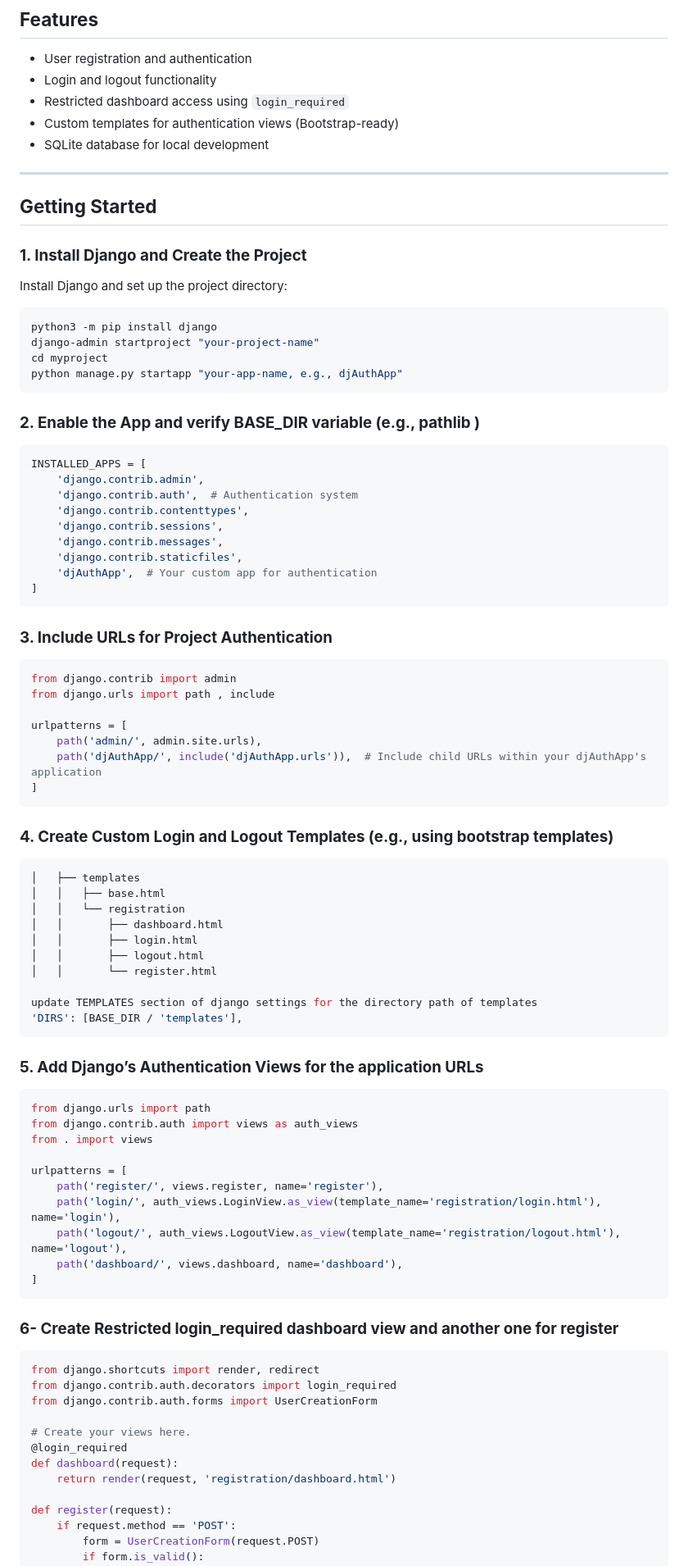
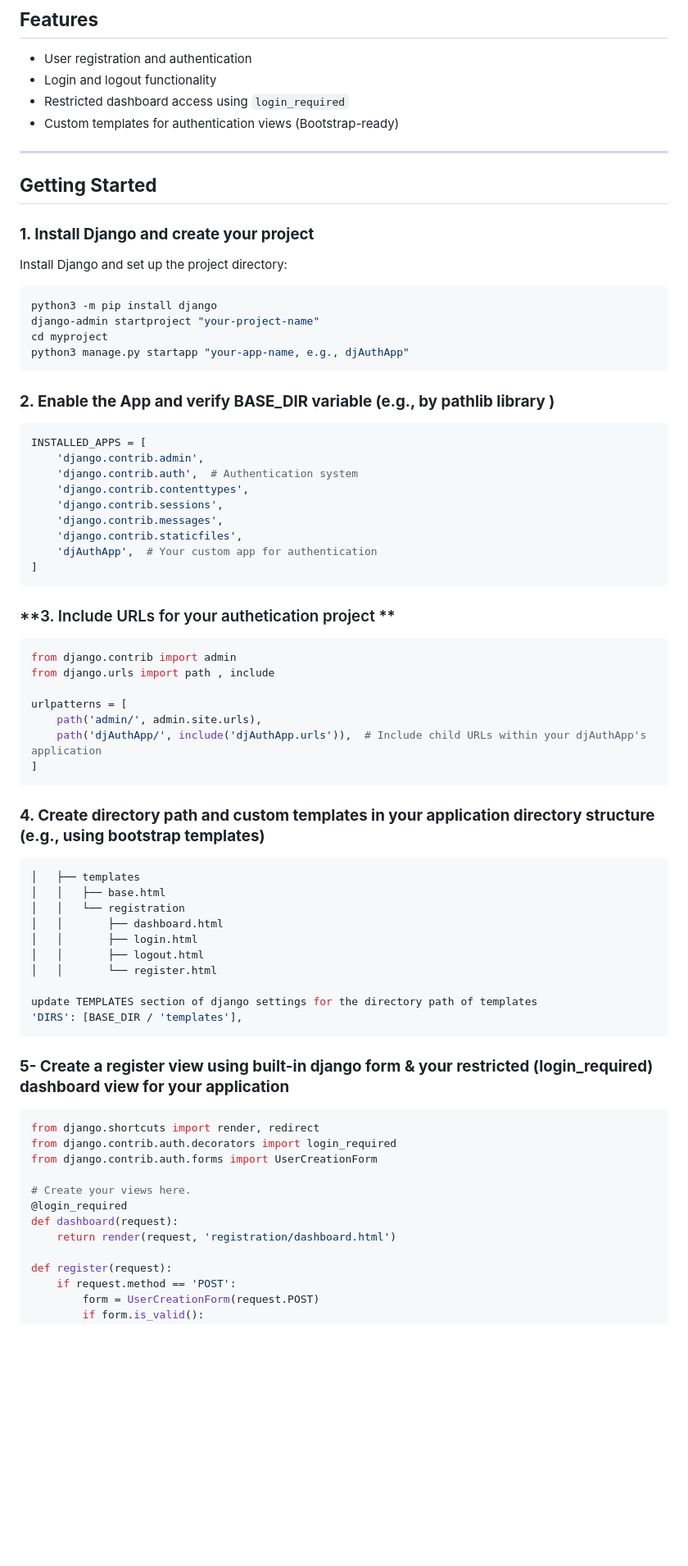
Before and after one commit to mivehk/djangoAuthApp, a Markdown page: README.md, the part around one of its changes. Shown at 82% size. Drawn GitHub-style; blank space fills up the shorter version.

Commit message:
Reviewed README.md

````diff
--- a/README.md
+++ b/README.md
@@ -9,22 +9,21 @@ This project demonstrates a Django-based authentication system engaging user reg
 - Login and logout functionality
 - Restricted dashboard access using `login_required`
 - Custom templates for authentication views (Bootstrap-ready)
-- SQLite database for local development
 
 ---
 
 ## **Getting Started**
 
-### **1. Install Django and Create the Project**
+### **1. Install Django and create your project**
 Install Django and set up the project directory:
 ```bash
 python3 -m pip install django
 django-admin startproject "your-project-name"
 cd myproject
-python manage.py startapp "your-app-name, e.g., djAuthApp"
+python3 manage.py startapp "your-app-name, e.g., djAuthApp"
 ```
 
-### **2. Enable the App and verify BASE_DIR variable (e.g., pathlib )**
+### **2. Enable the App and verify BASE_DIR variable (e.g., by pathlib library )**
 ```bash
 INSTALLED_APPS = [
     'django.contrib.admin',
@@ -37,7 +36,7 @@ INSTALLED_APPS = [
 ]
 ```
 
-### **3. Include URLs for Project Authentication**
+### **3. Include URLs for your authetication project **
 ```bash
 from django.contrib import admin
 from django.urls import path , include
@@ -48,7 +47,7 @@ urlpatterns = [
 ]
 ```
 
-### **4. Create Custom Login and Logout Templates (e.g., using bootstrap templates)**
+### **4. Create directory path and custom templates in your application directory structure (e.g., using bootstrap templates)**
 ``` bash
 │   ├── templates
 │   │   ├── base.html
@@ -62,21 +61,7 @@ update TEMPLATES section of django settings for the directory path of templates
 'DIRS': [BASE_DIR / 'templates'],
 ```
 
-### **5. Add Django’s Authentication Views for the application URLs**
-```bash
-from django.urls import path
-from django.contrib.auth import views as auth_views
-from . import views
-
-urlpatterns = [
-    path('register/', views.register, name='register'),
-    path('login/', auth_views.LoginView.as_view(template_name='registration/login.html'), name='login'),
-    path('logout/', auth_views.LogoutView.as_view(template_name='registration/logout.html'), name='logout'),
-    path('dashboard/', views.dashboard, name='dashboard'),
-]
-```
-
-### **6- Create Restricted login_required dashboard view and another one for register**
+### **5- Create a register view using built-in django form & your restricted (login_required) dashboard view for your application**
 
 ```bash
 from django.shortcuts import render, redirect
@@ -86,7 +71,7 @@ from django.contrib.auth.forms import UserCreationForm
 # Create your views here.
 @login_required
 def dashboard(request):
-	return render(request, 'registration/dashboard.html')
+    return render(request, 'registration/dashboard.html')
 
 def register(request):
     if request.method == 'POST':
````
Also changed, not shown: other parts of README.md (+18 -2 lines).
